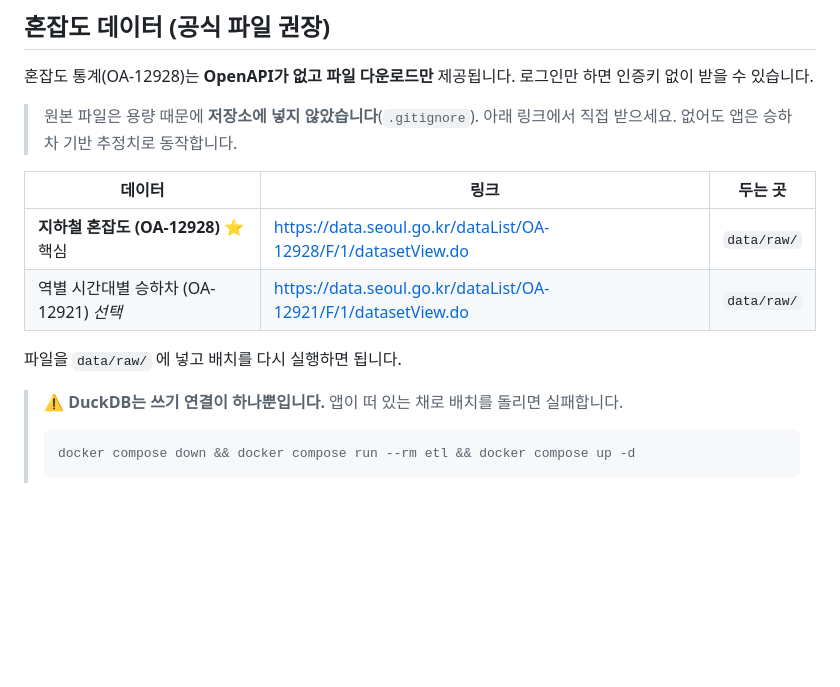
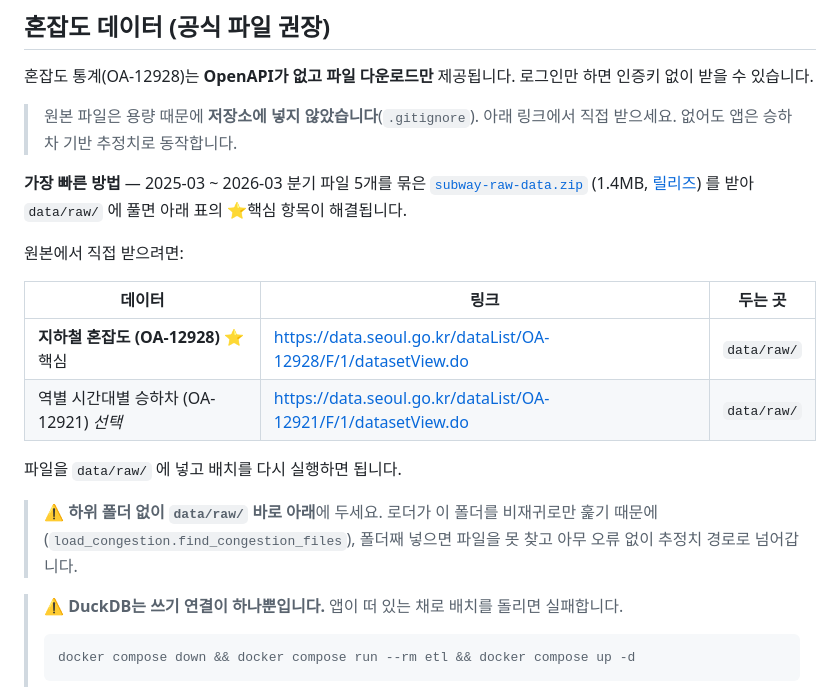
Before and after one commit to eunkyo3/subway-seat-finder, a Markdown page: README.md, the part around the change. Drawn GitHub-style; blank space fills up the shorter version.

Commit message:
docs: 혼잡도 원본 파일을 릴리즈에서 바로 받도록 안내한다
분기 파일 5개(2025-03 ~ 2026-03)가 data-snapshot-20260723 릴리즈에
subway-raw-data.zip 으로 이미 올라가 있는데 README 에 언급이 없었다.
새로 클론한 사람은 릴리즈의 존재를 알 방법이 저장소 안에 없어서,
data.seoul.go.kr 에서 분기별로 하나씩 받는 먼 길을 밟게 된다.

data/raw/ 가 비면 앱은 조용히 승하차 기반 추정치로 폴백한다(MAE 19.2%p,
Spearman 0.47). 동작은 하므로 빠진 줄 모르고 넘어가기 쉬운 갭이었다.

하위 폴더 금지 경고도 같이 적었다. find_congestion_files 가 data/raw/ 를
비재귀로만 훑기 때문에, 폴더째 넣으면 오류 없이 추정치로 넘어간다.

Co-Authored-By: Claude Opus 5 (1M context) <noreply@anthropic.com>

````diff
--- a/README.md
+++ b/README.md
@@ -89,12 +89,23 @@ cp .env.example .env    # 그리고 값을 채웁니다
 > 원본 파일은 용량 때문에 **저장소에 넣지 않았습니다**(`.gitignore`). 아래 링크에서 직접 받으세요.
 > 없어도 앱은 승하차 기반 추정치로 동작합니다.
 
+**가장 빠른 방법** — 2025-03 ~ 2026-03 분기 파일 5개를 묶은
+[`subway-raw-data.zip`](https://github.com/eunkyo3/subway-seat-finder/releases/download/data-snapshot-20260723/subway-raw-data.zip)
+(1.4MB, [릴리즈](https://github.com/eunkyo3/subway-seat-finder/releases/tag/data-snapshot-20260723))
+를 받아 `data/raw/` 에 풀면 아래 표의 ⭐핵심 항목이 해결됩니다.
+
+원본에서 직접 받으려면:
+
 | 데이터 | 링크 | 두는 곳 |
 |---|---|---|
 | **지하철 혼잡도 (OA-12928)** ⭐핵심 | https://data.seoul.go.kr/dataList/OA-12928/F/1/datasetView.do | `data/raw/` |
 | 역별 시간대별 승하차 (OA-12921) *선택* | https://data.seoul.go.kr/dataList/OA-12921/F/1/datasetView.do | `data/raw/` |
 
 파일을 `data/raw/` 에 넣고 배치를 다시 실행하면 됩니다.
+
+> ⚠️ **하위 폴더 없이 `data/raw/` 바로 아래**에 두세요. 로더가 이 폴더를 비재귀로만
+> 훑기 때문에(`load_congestion.find_congestion_files`), 폴더째 넣으면 파일을 못 찾고
+> 아무 오류 없이 추정치 경로로 넘어갑니다.
 
 > ⚠️ **DuckDB는 쓰기 연결이 하나뿐입니다.** 앱이 떠 있는 채로 배치를 돌리면 실패합니다.
 > ```bash
````
